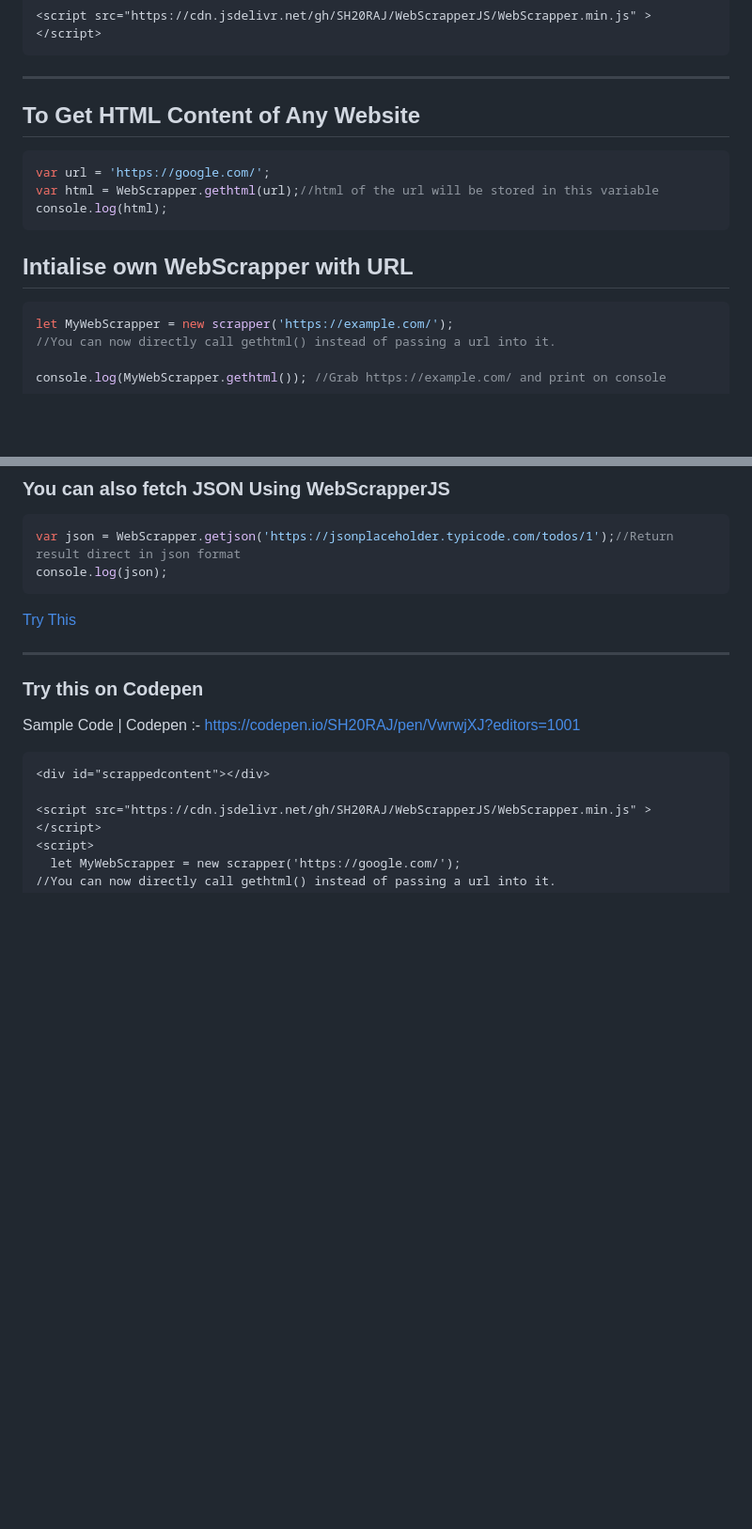
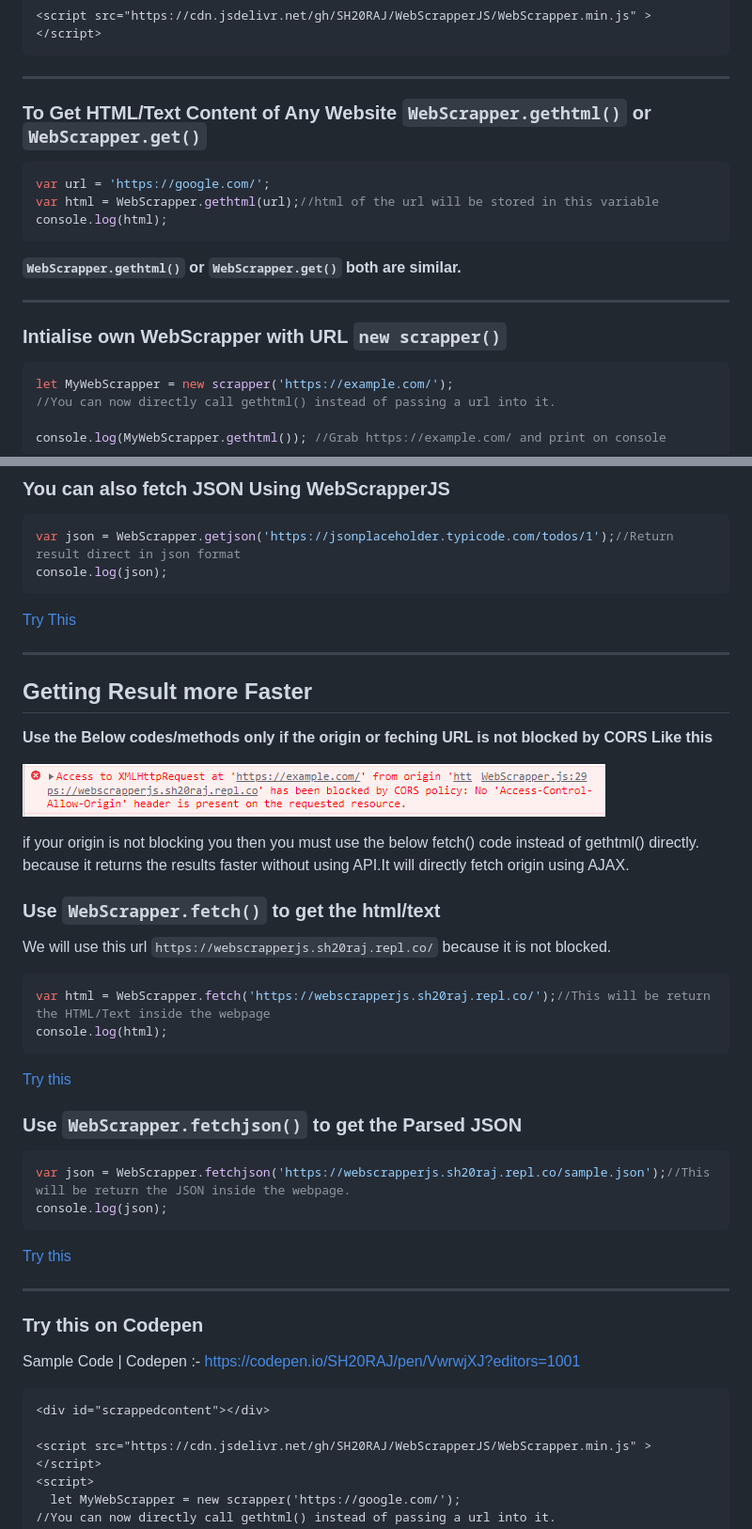
Before and after one commit to SH20RAJ/WebScrapperJS, a Markdown page: README.md, 2 parts joined by grey strips. Shown: that part at 94% size. Drawn GitHub-style; pictures changed too: cors.PNG (added); blank space fills up the shorter version.

Commit message:
fetch features added

````diff
--- a/README.md
+++ b/README.md
@@ -18,14 +18,17 @@ Website :- <a href="https://sh20raj.github.io/WebScrapperJS/"> https://sh20raj.g
 ```
 ---
 
-## To Get HTML Content of Any Website
+### To Get HTML/Text Content of Any Website `WebScrapper.gethtml()` or `WebScrapper.get()`
 ```javascript
 var url = 'https://google.com/';
 var html = WebScrapper.gethtml(url);//html of the url will be stored in this variable
 console.log(html);
 ```
+**`WebScrapper.gethtml()` or `WebScrapper.get()` both are similar.**
 
-## Intialise own WebScrapper with URL
+---
+
+### Intialise own WebScrapper with URL `new scrapper()`
 ```javascript
 let MyWebScrapper = new scrapper('https://example.com/');
 //You can now directly call gethtml() instead of passing a url into it.
@@ -55,6 +58,34 @@ console.log(json);
 <a href="https://jsfiddle.net/sh20raj/voty4xpr/">Try This</a>
 
 ---
+## Getting Result more Faster
+
+**Use the Below codes/methods only if the origin or feching URL is not blocked by CORS Like this**
+
+![cors preview](cors.PNG)
+
+if your origin is not blocking you then you must use the below fetch() code instead of gethtml() directly.
+because it returns the results faster without using API.It will directly fetch origin using AJAX.
+
+### Use `WebScrapper.fetch()`  to get the html/text
+
+We will use this url `https://webscrapperjs.sh20raj.repl.co/` because it is not blocked.
+
+```javascript
+var html = WebScrapper.fetch('https://webscrapperjs.sh20raj.repl.co/');//This will be return the HTML/Text inside the webpage
+console.log(html);
+```
+<a href="https://jsfiddle.net/sh20raj/sbxjfv0c/">Try this</a>
+
+### Use `WebScrapper.fetchjson()`  to get the Parsed JSON
+
+```javascript
+var json = WebScrapper.fetchjson('https://webscrapperjs.sh20raj.repl.co/sample.json');//This will be return the JSON inside the webpage.
+console.log(json);
+```
+<a href="https://jsfiddle.net/sh20raj/okuLswtg/">Try this</a>
+
+---
 
 ### Try this on Codepen
 
````
Also changed, not shown: 3 other files.
